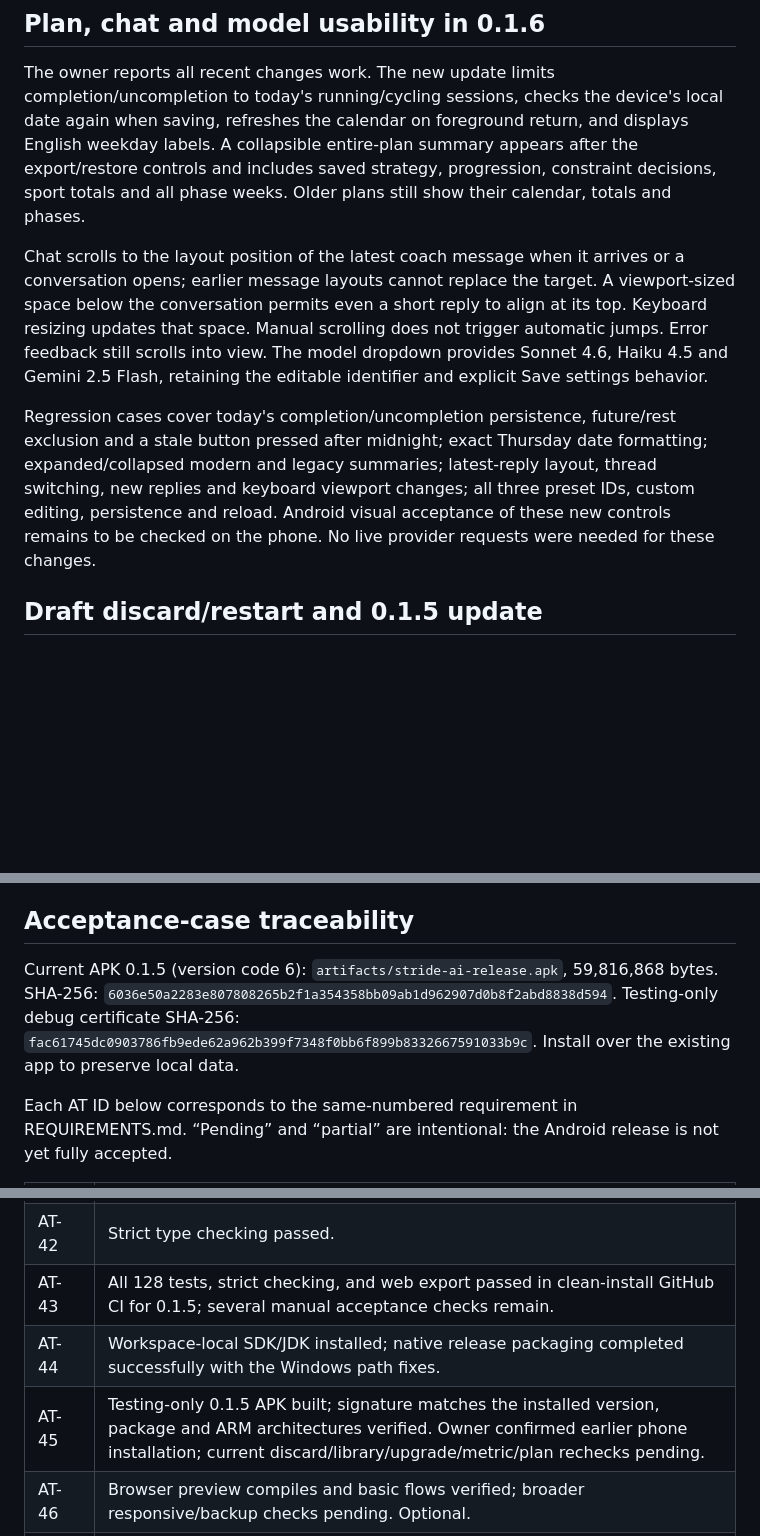
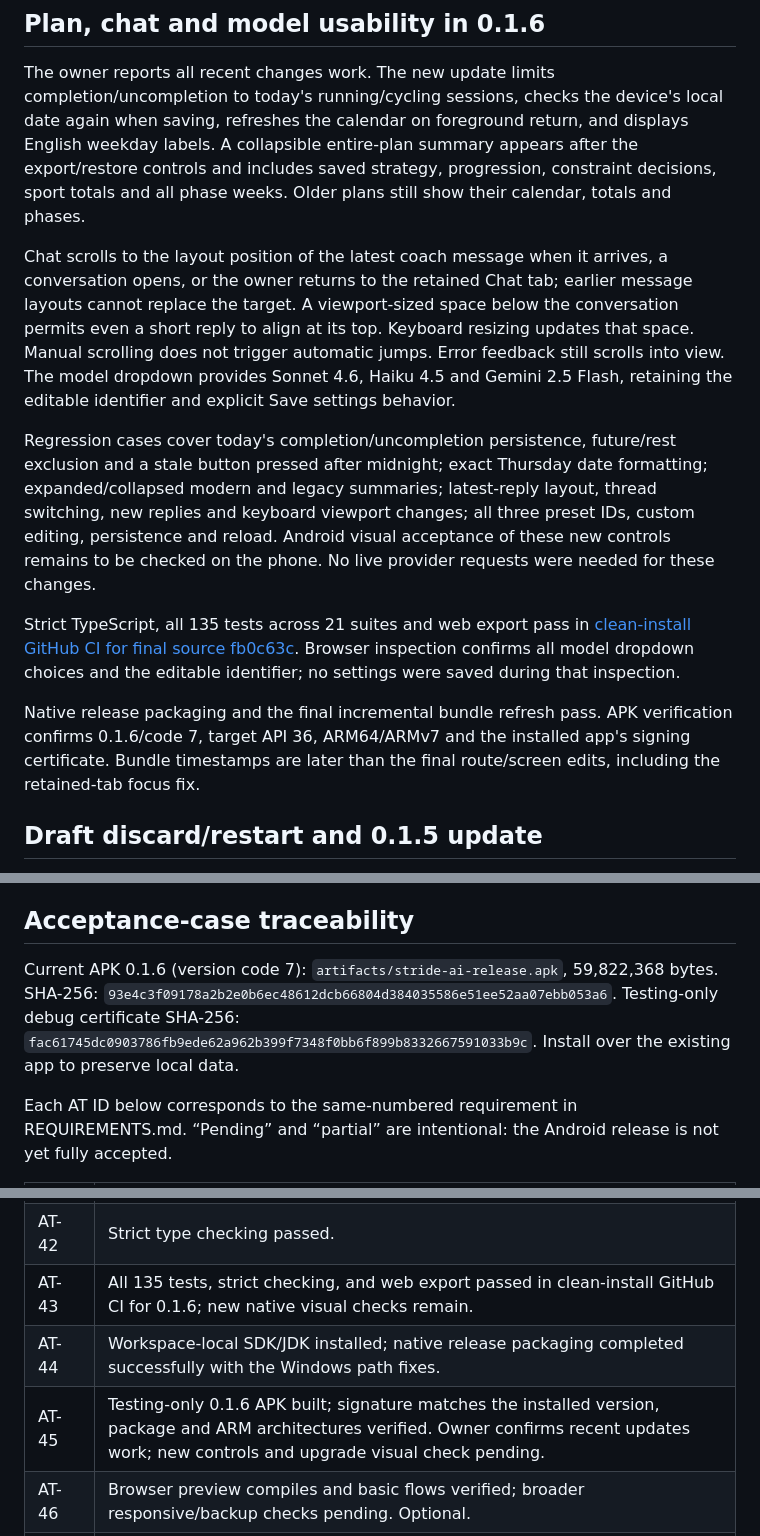
Before and after one commit to cc454/webapp1, a Markdown page: TESTING.md, 3 parts joined by grey strips. Rendered like a GitHub page; blank space fills up the shorter version.

Commit message:
Record verified 0.1.6 APK and final usability checks

```diff
--- a/TESTING.md
+++ b/TESTING.md
@@ -6,9 +6,13 @@ Updated 8 October 2026. Passing automated cases are evidence for the named logic
 
 The owner reports all recent changes work. The new update limits completion/uncompletion to today's running/cycling sessions, checks the device's local date again when saving, refreshes the calendar on foreground return, and displays English weekday labels. A collapsible entire-plan summary appears after the export/restore controls and includes saved strategy, progression, constraint decisions, sport totals and all phase weeks. Older plans still show their calendar, totals and phases.
 
-Chat scrolls to the layout position of the latest coach message when it arrives or a conversation opens; earlier message layouts cannot replace the target. A viewport-sized space below the conversation permits even a short reply to align at its top. Keyboard resizing updates that space. Manual scrolling does not trigger automatic jumps. Error feedback still scrolls into view. The model dropdown provides Sonnet 4.6, Haiku 4.5 and Gemini 2.5 Flash, retaining the editable identifier and explicit Save settings behavior.
+Chat scrolls to the layout position of the latest coach message when it arrives, a conversation opens, or the owner returns to the retained Chat tab; earlier message layouts cannot replace the target. A viewport-sized space below the conversation permits even a short reply to align at its top. Keyboard resizing updates that space. Manual scrolling does not trigger automatic jumps. Error feedback still scrolls into view. The model dropdown provides Sonnet 4.6, Haiku 4.5 and Gemini 2.5 Flash, retaining the editable identifier and explicit Save settings behavior.
 
 Regression cases cover today's completion/uncompletion persistence, future/rest exclusion and a stale button pressed after midnight; exact Thursday date formatting; expanded/collapsed modern and legacy summaries; latest-reply layout, thread switching, new replies and keyboard viewport changes; all three preset IDs, custom editing, persistence and reload. Android visual acceptance of these new controls remains to be checked on the phone. No live provider requests were needed for these changes.
+
+Strict TypeScript, all 135 tests across 21 suites and web export pass in [clean-install GitHub CI for final source fb0c63c](https://github.com/cc454/webapp1/actions/runs/37738844795). Browser inspection confirms all model dropdown choices and the editable identifier; no settings were saved during that inspection.
+
+Native release packaging and the final incremental bundle refresh pass. APK verification confirms 0.1.6/code 7, target API 36, ARM64/ARMv7 and the installed app's signing certificate. Bundle timestamps are later than the final route/screen edits, including the retained-tab focus fix.
 
 ## Draft discard/restart and 0.1.5 update
 
@@ -67,7 +71,7 @@ The 0.1.1 update replaces the web-cookie Garmin transport with mobile token auth
 
 ## Acceptance-case traceability
 
-Current APK 0.1.5 (version code 6): `artifacts/stride-ai-release.apk`, 59,816,868 bytes. SHA-256: `6036e50a2283e807808265b2f1a354358bb09ab1d962907d0b8f2abd8838d594`. Testing-only debug certificate SHA-256: `fac61745dc0903786fb9ede62a962b399f7348f0bb6f899b8332667591033b9c`. Install over the existing app to preserve local data.
+Current APK 0.1.6 (version code 7): `artifacts/stride-ai-release.apk`, 59,822,368 bytes. SHA-256: `93e4c3f09178a2b2e0b6ec48612dcb66804d384035586e51ee52aa07ebb053a6`. Testing-only debug certificate SHA-256: `fac61745dc0903786fb9ede62a962b399f7348f0bb6f899b8332667591033b9c`. Install over the existing app to preserve local data.
 
 Each AT ID below corresponds to the same-numbered requirement in REQUIREMENTS.md. “Pending” and “partial” are intentional: the Android release is not yet fully accepted.
 
@@ -115,9 +119,9 @@ Each AT ID below corresponds to the same-numbered requirement in REQUIREMENTS.md
 | AT-40 | llm.test.ts checks endpoint/auth and exclusion of Garmin email; full device traffic inspection pending. |
 | AT-41 | Native SecureStore calls tested and disclosure implemented; native state/log/network inspection pending. |
 | AT-42 | Strict type checking passed. |
-| AT-43 | All 128 tests, strict checking, and web export passed in clean-install GitHub CI for 0.1.5; several manual acceptance checks remain. |
+| AT-43 | All 135 tests, strict checking, and web export passed in clean-install GitHub CI for 0.1.6; new native visual checks remain. |
 | AT-44 | Workspace-local SDK/JDK installed; native release packaging completed successfully with the Windows path fixes. |
-| AT-45 | Testing-only 0.1.5 APK built; signature matches the installed version, package and ARM architectures verified. Owner confirmed earlier phone installation; current discard/library/upgrade/metric/plan rechecks pending. |
+| AT-45 | Testing-only 0.1.6 APK built; signature matches the installed version, package and ARM architectures verified. Owner confirms recent updates work; new controls and upgrade visual check pending. |
 | AT-46 | Browser preview compiles and basic flows verified; broader responsive/backup checks pending. Optional. |
 | AT-47 | Deferred Garmin workout push. Optional. |
 | AT-48 | Deferred Garmin push retry tracking. Optional. |
```
Also changed, not shown: other parts of TESTING.md (+1 -1 lines).
